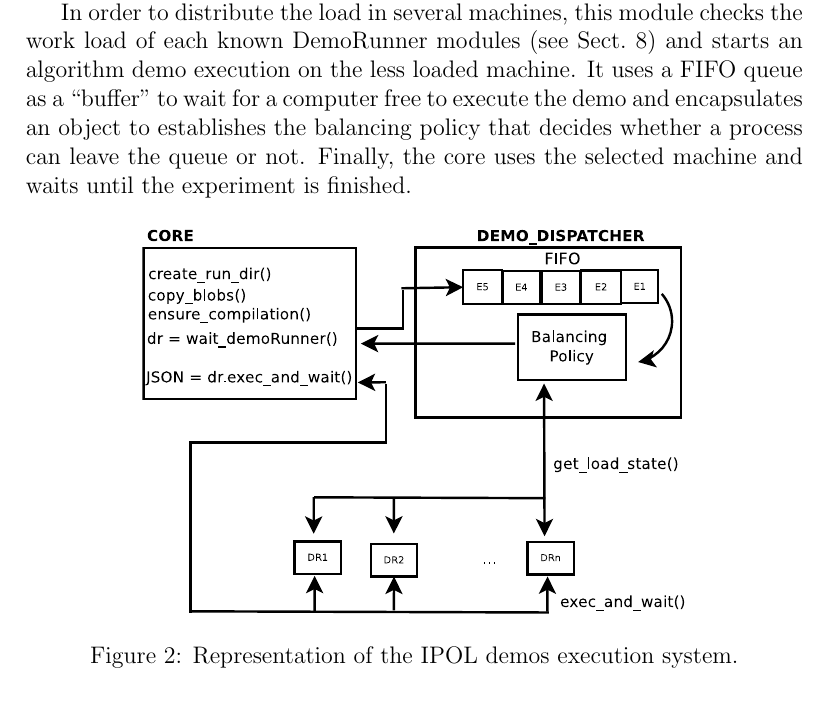
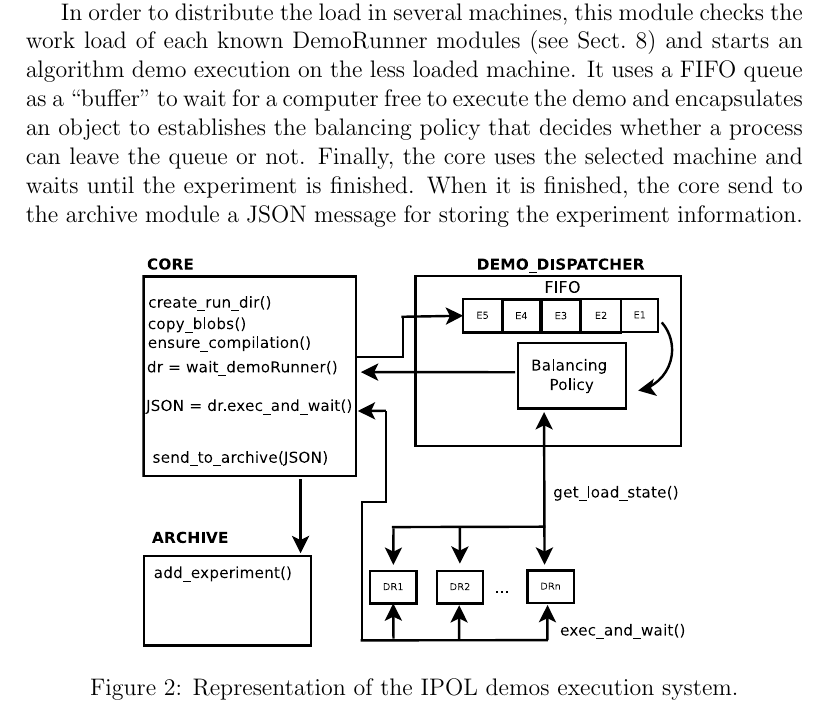
Before and after one commit to ipol-journal/ipolDevel, a LaTeX document (doc/system/ipol.tex, which reads doc/system/core/core.tex): part of page 7 of 47 before the commit and part of page 7 of 48 after it, cut so that both start at the same text. Compiled offline with pdfLaTeX.

Commit message:
[doc/core] Included the diagram with the archive in the doc

```diff
--- a/doc/system/core/core.tex
+++ b/doc/system/core/core.tex
@@ -9,7 +9,7 @@
 
 The core performs very simple actions like creating the directories, copy the blobs for the experiment, etc, for ensuring that everything is ready for a demo execution. It delegates in the Demo Dispatcher module (see Sect.\ref{se:DemoDispatcher}) the selection of the computer for the experiment.
 
-In order to distribute the load in several machines, this module checks the work load of each known DemoRunner modules (see Sect.~\ref{se:DemoRunner}) and starts an algorithm demo execution on the less loaded machine. It uses a FIFO queue as a ``buffer'' to wait for a computer free to execute the demo and encapsulates an object to establishes the balancing policy that decides whether a process can leave the queue or not. Finally, the core uses the selected machine and waits until the experiment is finished.
+In order to distribute the load in several machines, this module checks the work load of each known DemoRunner modules (see Sect.~\ref{se:DemoRunner}) and starts an algorithm demo execution on the less loaded machine. It uses a FIFO queue as a ``buffer'' to wait for a computer free to execute the demo and encapsulates an object to establishes the balancing policy that decides whether a process can leave the queue or not. Finally, the core uses the selected machine and waits until the experiment is finished. When it is finished, the core send to the archive module a JSON message for storing the experiment information.
 
 
 \begin{figure}[!ht]
```
Also changed, not shown: doc/system/core/images/core_diagram.pdf.
